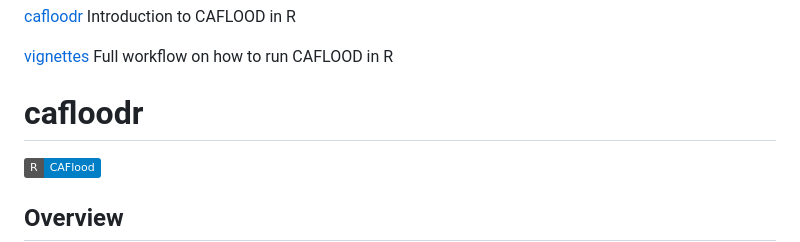
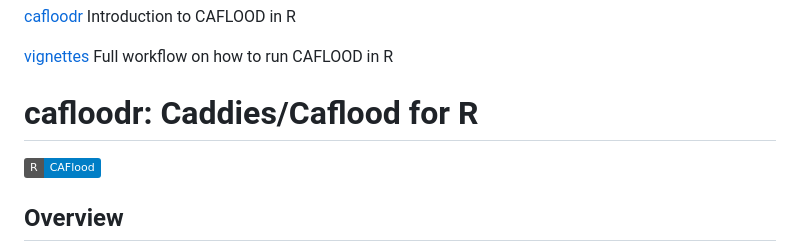
Before and after one commit to marcosrbenso/cafloodr, a Markdown page: README.md, the part around the change. Drawn GitHub-style; badges without logos.

```diff
--- a/README.md
+++ b/README.md
@@ -6,7 +6,7 @@
 
 [vignettes](#vignettes) Full workflow on how to run CAFLOOD in R
 
-# cafloodr
+# cafloodr: Caddies/Caflood for R
 
 <img src="https://img.shields.io/badge/R-CAFlood-blue.svg" align="right" />
 
```
